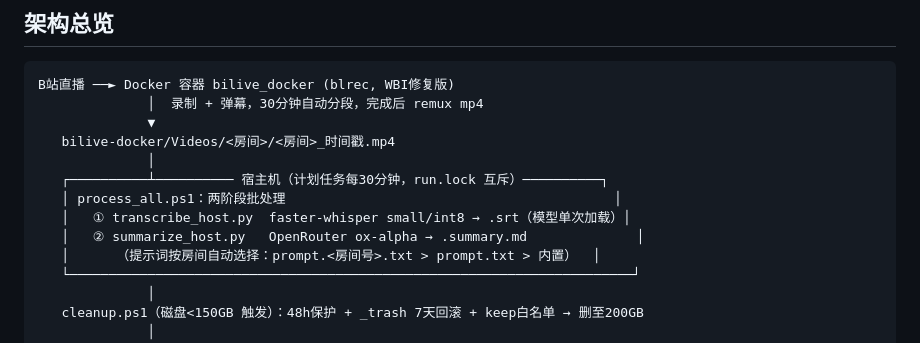
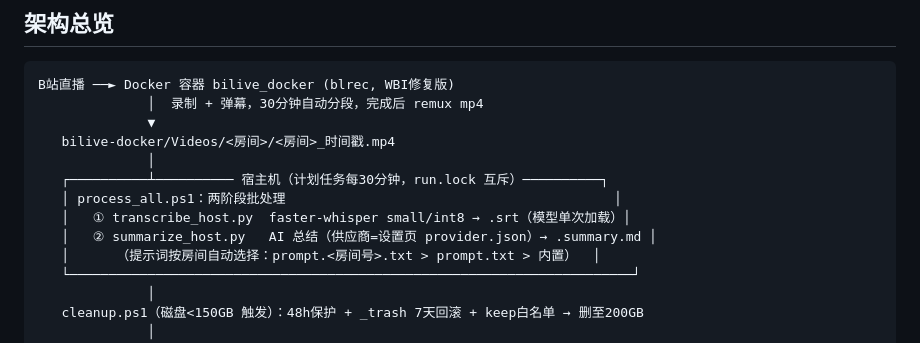
Before and after one commit to koofp/broadcast-live-tools, a Markdown page: README.md, the part around the change. GitHub-like rendering.

```diff
--- a/README.md
+++ b/README.md
@@ -14,7 +14,7 @@ B站直播 ──► Docker 容器 bilive_docker (blrec, WBI修复版)
    ┌──────────┴────────── 宿主机（计划任务每30分钟，run.lock 互斥）──────────┐
    │ process_all.ps1：两阶段批处理                                          │
    │   ① transcribe_host.py  faster-whisper small/int8 → .srt（模型单次加载）│
-   │   ② summarize_host.py   OpenRouter ox-alpha → .summary.md              │
+   │   ② summarize_host.py   AI 总结（供应商=设置页 provider.json）→ .summary.md │
    │      （提示词按房间自动选择：prompt.<房间号>.txt > prompt.txt > 内置）  │
    └────────────────────────────────────────────────────────────────────────┘
               │
```
Also changed, not shown: CHANGELOG.md (+37 -0 lines), bilive-runbook.md (+18 -11 lines).
